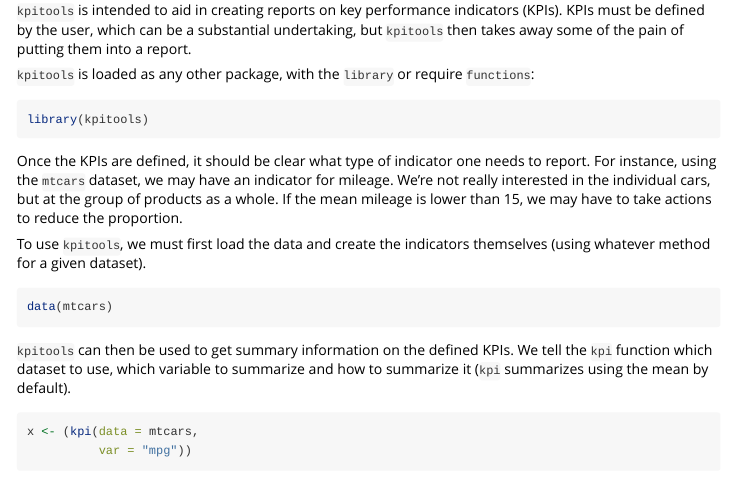
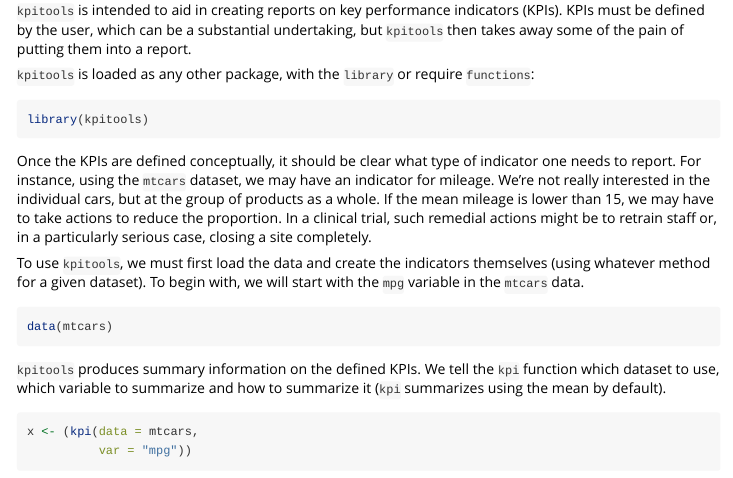
Before and after one commit to CTU-Bern/kpitools, an R Markdown document (vignettes/kpitools.Rmd): the page in a window 1100 px wide, from 80 px down. Rendered offline with R 4.5, knitr and Pandoc, with nearby package versions; some code elsewhere in the file could not run offline; common packages that the code uses without loading them are loaded.

Commit message:
update readme

````diff
--- a/vignettes/kpitools.Rmd
+++ b/vignettes/kpitools.Rmd
@@ -28,20 +28,22 @@ library(kpitools)
 ```
 
 
-Once the KPIs are defined, it should be clear what type of indicator one needs to
+Once the KPIs are defined conceptually, it should be clear what type of indicator one needs to
 report. For instance, using the `mtcars` dataset, we may have an indicator for
-mileage. We're not really interested in the individual
-cars, but at the group of products as a whole. If the mean
-mileage is lower than 15, we may have to take actions to reduce the proportion.
+mileage. We're not really interested in the individual cars, but at the group of
+products as a whole. If the mean mileage is lower than 15, we may have to take
+actions to reduce the proportion. In a clinical trial, such remedial actions might
+be to retrain staff or, in a particularly serious case, closing a site completely.
 
 To use `kpitools`, we must first load the data and create the indicators themselves
-(using whatever method for a given dataset).
+(using whatever method for a given dataset). To begin with, we will start with
+the `mpg` variable in the `mtcars` data.
 
 ```{r}
 data(mtcars)
 ```
 
-`kpitools` can then be used to get summary information on the defined KPIs. We
+`kpitools` produces summary information on the defined KPIs. We
 tell the `kpi` function which dataset to use, which variable to summarize and how
 to summarize it (`kpi` summarizes using the mean by default).
 
````
Also changed, not shown: vignettes/kpitools.Rmd (6 more changed lines).
